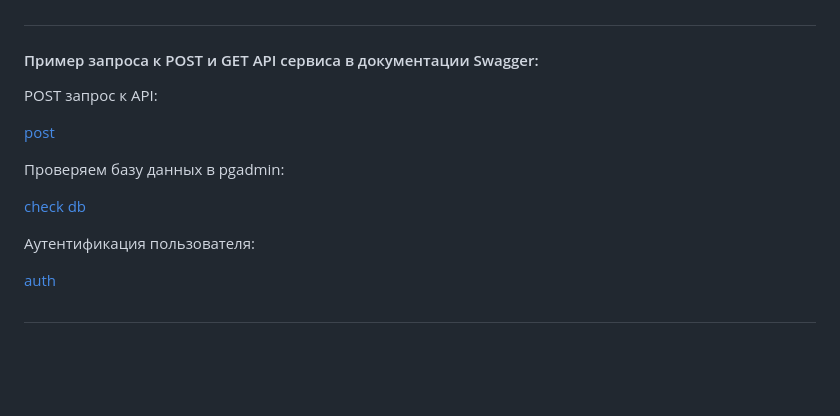
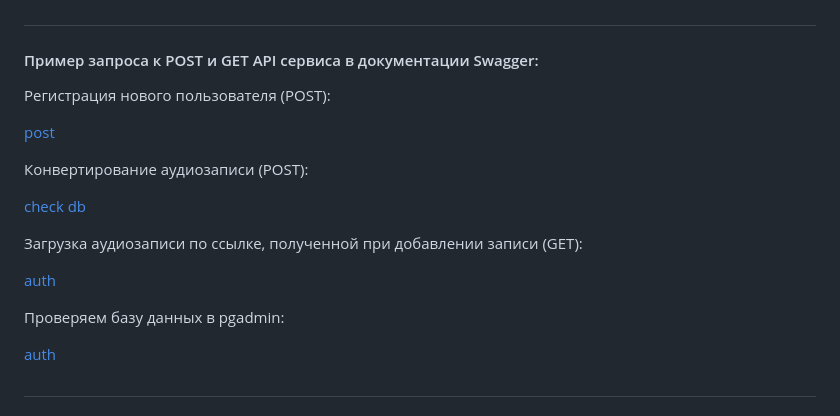
Before and after one commit to slychagin/AudioConvertApp, a Markdown page: README.md, the part around the change. Drawn GitHub-style; blank space fills up the shorter version.

```diff
--- a/README.md
+++ b/README.md
@@ -30,15 +30,19 @@ API that convert .wav files to .mp3
 
 #
 #### Пример запроса к POST и GET API сервиса в документации Swagger:
-POST запрос к API:
+Регистрация нового пользователя (POST):
 
 [post](https://github.com/slychagin/QuizApp/blob/master/demo_gifs/POST%20request.gif)
 
-Проверяем базу данных в pgadmin:
+Конвертирование аудиозаписи (POST):
 
 [check db](https://github.com/slychagin/QuizApp/blob/master/demo_gifs/check%20db.gif)
 
-Аутентификация пользователя:
+Загрузка аудиозаписи по ссылке, полученной при добавлении записи (GET):
+
+[auth](https://github.com/slychagin/QuizApp/blob/master/demo_gifs/Authentication.gif)
+
+Проверяем базу данных в pgadmin:
 
 [auth](https://github.com/slychagin/QuizApp/blob/master/demo_gifs/Authentication.gif)
 
```
